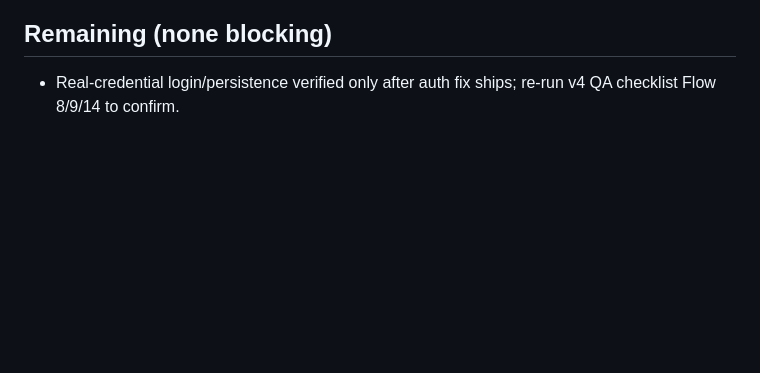
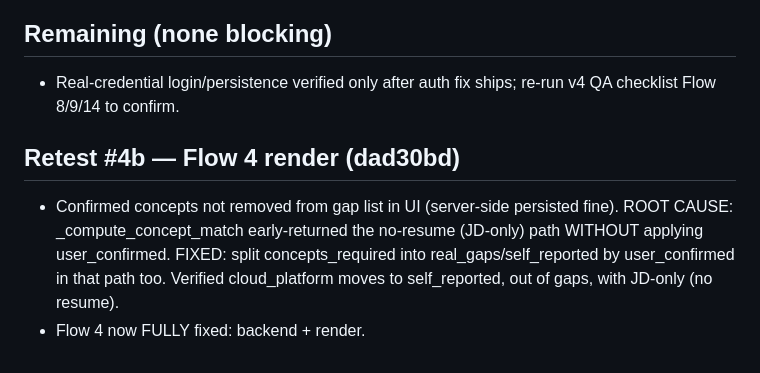
Before and after one commit to prithvi020397/PrepSage, a Markdown page: refactor/QA-RESOLUTIONS.md, the part around the change. Drawn GitHub-style; blank space fills up the shorter version.

Commit message:
docs: Flow 4 render fix noted in QA resolutions

```diff
--- a/refactor/QA-RESOLUTIONS.md
+++ b/refactor/QA-RESOLUTIONS.md
@@ -57,3 +57,7 @@ Status: ALL reported items resolved or explicitly deferred (infra-limited).
 
 ## Remaining (none blocking)
 - Real-credential login/persistence verified only after auth fix ships; re-run v4 QA checklist Flow 8/9/14 to confirm.
+
+## Retest #4b — Flow 4 render (dad30bd)
+- Confirmed concepts not removed from gap list in UI (server-side persisted fine). ROOT CAUSE: _compute_concept_match early-returned the no-resume (JD-only) path WITHOUT applying user_confirmed. FIXED: split concepts_required into real_gaps/self_reported by user_confirmed in that path too. Verified cloud_platform moves to self_reported, out of gaps, with JD-only (no resume).
+- Flow 4 now FULLY fixed: backend + render.
```
